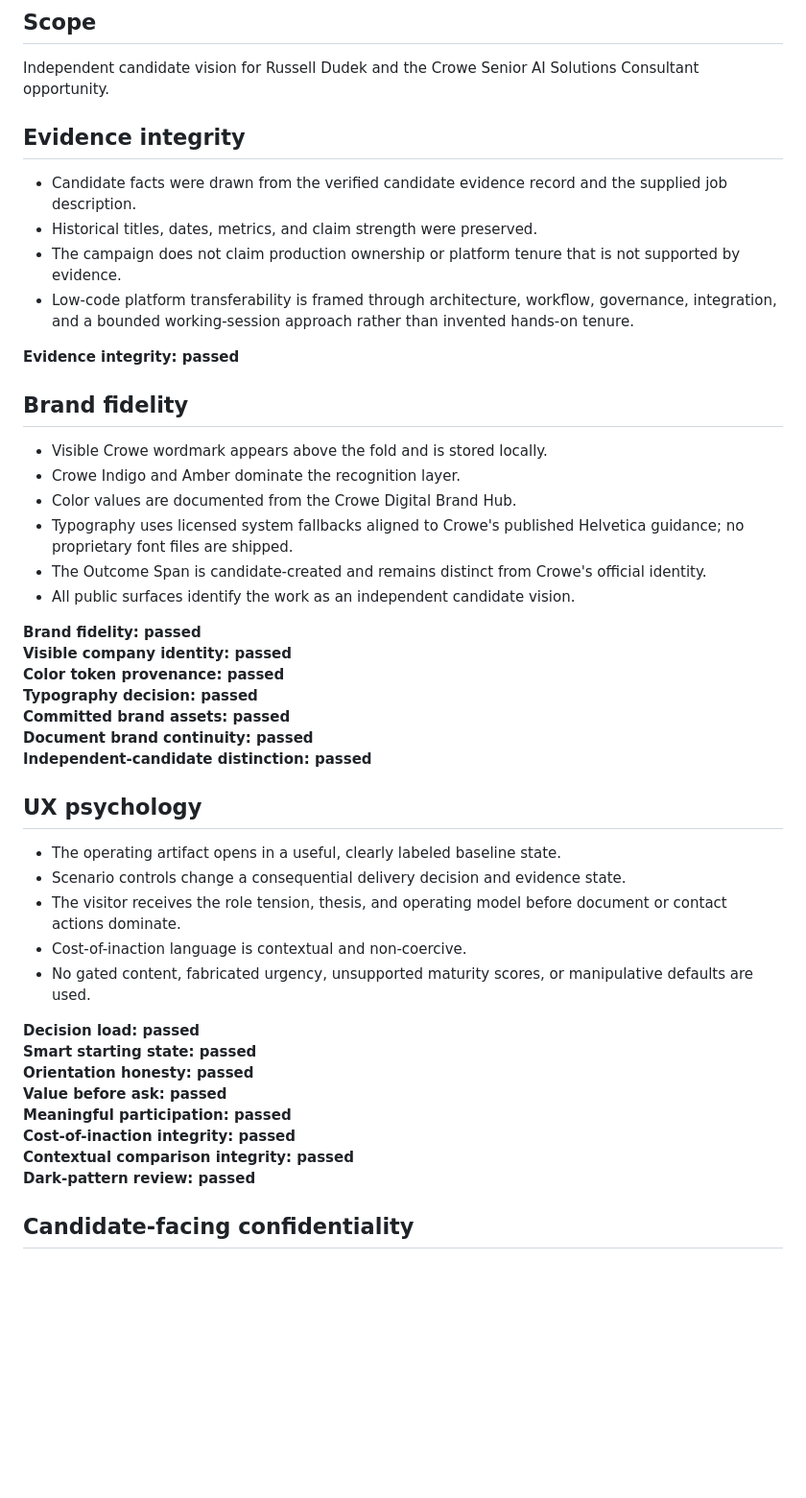
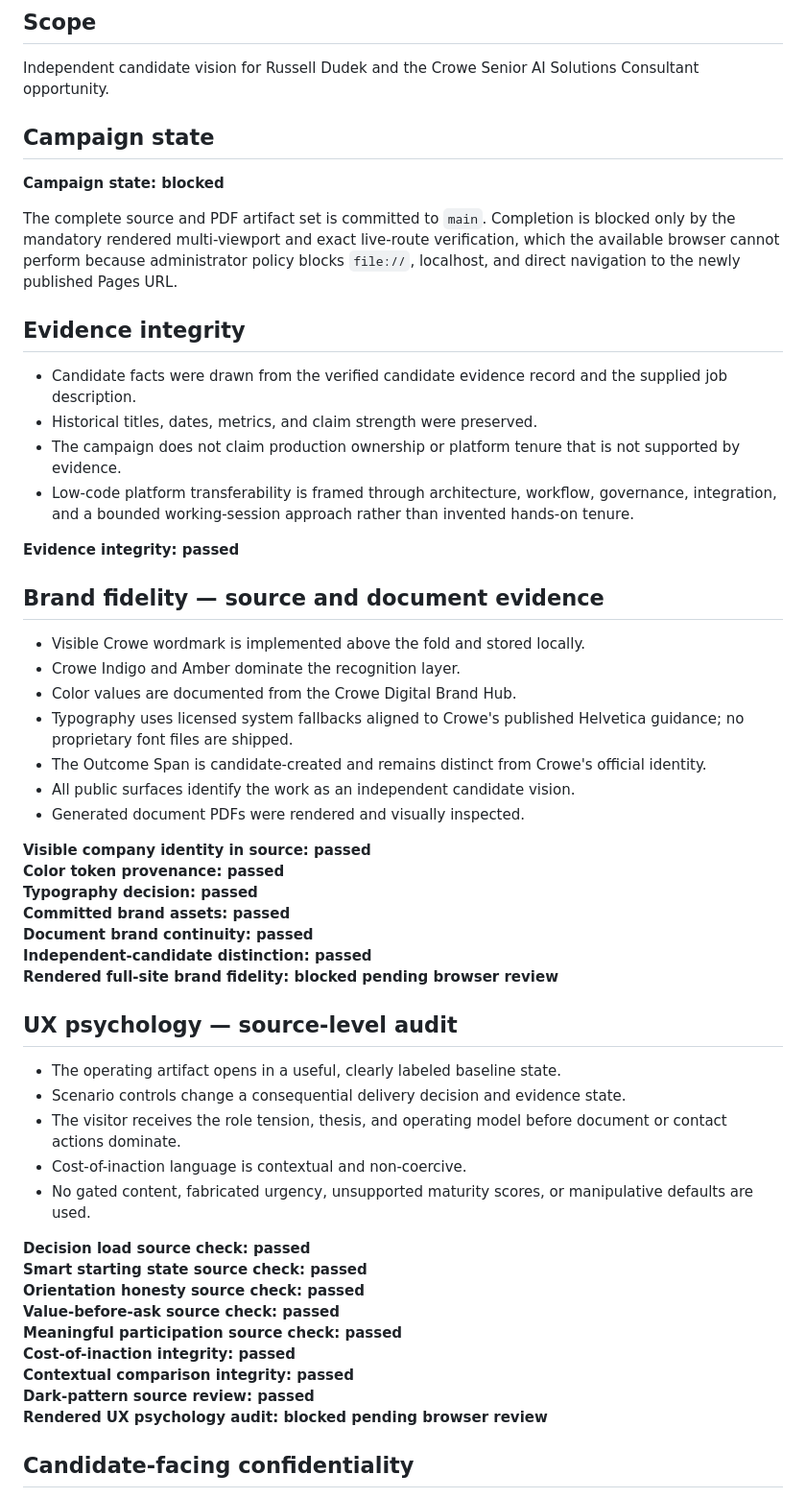
Before and after one commit to russelldudek/Crowe, a Markdown page: campaign-audit.md, the part around one of its changes. Shown at 96% size. Drawn GitHub-style; blank space fills up the shorter version.

Commit message:
Correct campaign completion classification

```diff
--- a/campaign-audit.md
+++ b/campaign-audit.md
@@ -2,6 +2,11 @@
 
 ## Scope
 Independent candidate vision for Russell Dudek and the Crowe Senior AI Solutions Consultant opportunity.
+
+## Campaign state
+**Campaign state: blocked**
+
+The complete source and PDF artifact set is committed to `main`. Completion is blocked only by the mandatory rendered multi-viewport and exact live-route verification, which the available browser cannot perform because administrator policy blocks `file://`, localhost, and direct navigation to the newly published Pages URL.
 
 ## Evidence integrity
 - Candidate facts were drawn from the verified candidate evidence record and the supplied job description.
@@ -11,37 +16,39 @@ Independent candidate vision for Russell Dudek and the Crowe Senior AI Solutions
 
 **Evidence integrity: passed**
 
-## Brand fidelity
-- Visible Crowe wordmark appears above the fold and is stored locally.
+## Brand fidelity — source and document evidence
+- Visible Crowe wordmark is implemented above the fold and stored locally.
 - Crowe Indigo and Amber dominate the recognition layer.
 - Color values are documented from the Crowe Digital Brand Hub.
 - Typography uses licensed system fallbacks aligned to Crowe's published Helvetica guidance; no proprietary font files are shipped.
 - The Outcome Span is candidate-created and remains distinct from Crowe's official identity.
 - All public surfaces identify the work as an independent candidate vision.
+- Generated document PDFs were rendered and visually inspected.
 
-**Brand fidelity: passed**
-**Visible company identity: passed**
+**Visible company identity in source: passed**
 **Color token provenance: passed**
 **Typography decision: passed**
 **Committed brand assets: passed**
 **Document brand continuity: passed**
 **Independent-candidate distinction: passed**
+**Rendered full-site brand fidelity: blocked pending browser review**
 
-## UX psychology
+## UX psychology — source-level audit
 - The operating artifact opens in a useful, clearly labeled baseline state.
 - Scenario controls change a consequential delivery decision and evidence state.
 - The visitor receives the role tension, thesis, and operating model before document or contact actions dominate.
 - Cost-of-inaction language is contextual and non-coercive.
 - No gated content, fabricated urgency, unsupported maturity scores, or manipulative defaults are used.
 
-**Decision load: passed**
-**Smart starting state: passed**
-**Orientation honesty: passed**
-**Value before ask: passed**
-**Meaningful participation: passed**
+**Decision load source check: passed**
+**Smart starting state source check: passed**
+**Orientation honesty source check: passed**
+**Value-before-ask source check: passed**
+**Meaningful participation source check: passed**
 **Cost-of-inaction integrity: passed**
 **Contextual comparison integrity: passed**
-**Dark-pattern review: passed**
+**Dark-pattern source review: passed**
+**Rendered UX psychology audit: blocked pending browser review**
 
 ## Candidate-facing confidentiality
 - Public source files, filenames, visible text, accessibility labels, and PDF text and metadata were scanned case-insensitively for the private campaign-building system name and recognizable variants.
```
Also changed, not shown: other parts of campaign-audit.md (+12 -7 lines).
